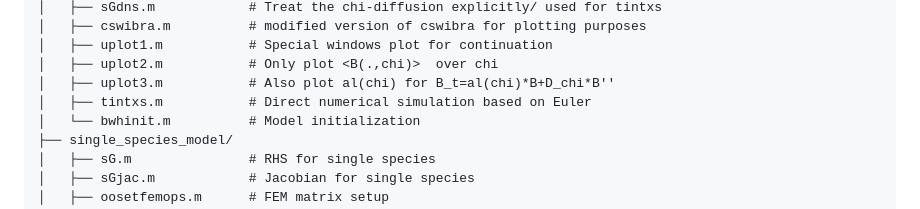
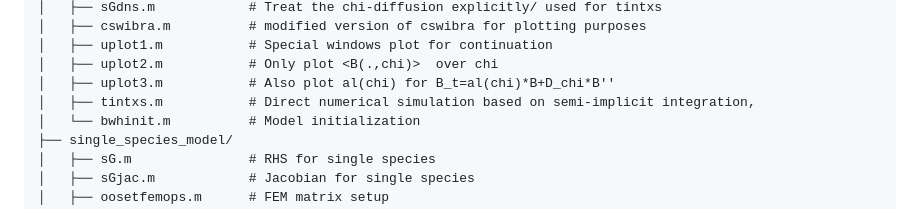
Before and after one commit to EntropicPhys/bwh_community, a Markdown page: README.md, the part around the change. Drawn GitHub-style.

```diff
--- a/README.md
+++ b/README.md
@@ -23,7 +23,7 @@ bwhRS/
 │   ├── uplot1.m           # Special windows plot for continuation
 │   ├── uplot2.m           # Only plot <B(.,chi)>  over chi
 │   ├── uplot3.m           # Also plot al(chi) for B_t=al(chi)*B+D_chi*B''
-│   ├── tintxs.m           # Direct numerical simulation based on Euler
+│   ├── tintxs.m           # Direct numerical simulation based on semi-implicit integration,
 │   └── bwhinit.m          # Model initialization
 ├── single_species_model/
 │   ├── sG.m               # RHS for single species
```
